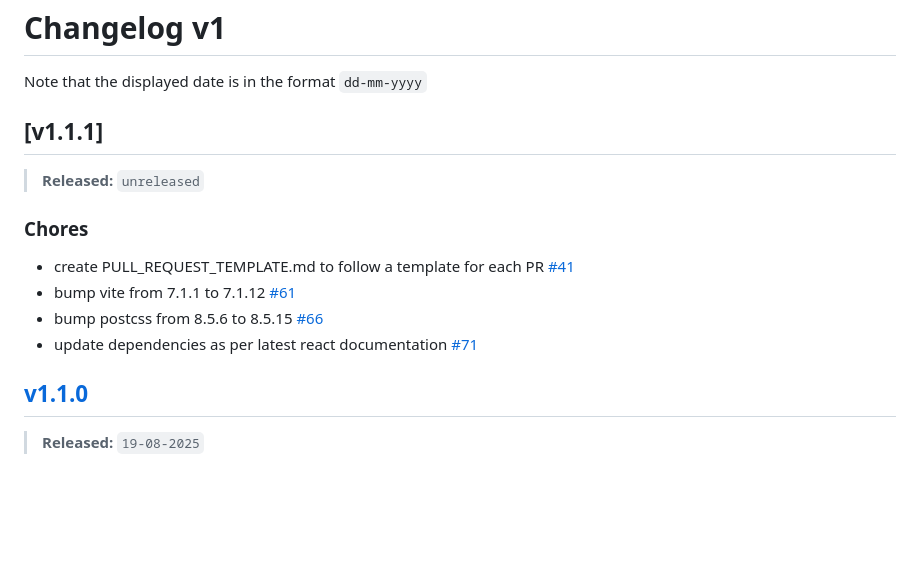
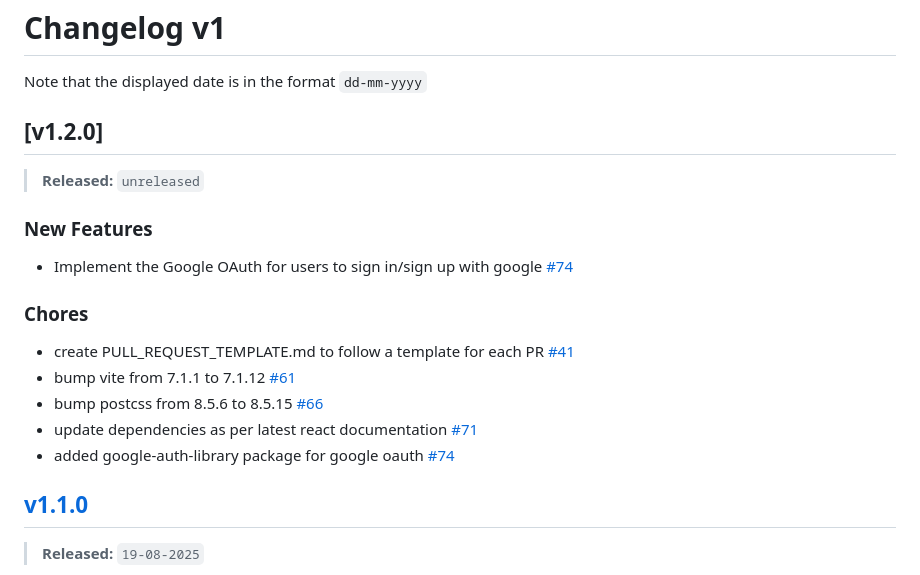
Before and after one commit to PuneetGopinath/chrono-capsule, a Markdown page: CHANGELOG.md, the part around one of its changes. Drawn GitHub-style; blank space fills up the shorter version.

Commit message:
docs: update changelog

```diff
--- a/CHANGELOG.md
+++ b/CHANGELOG.md
@@ -2,9 +2,13 @@
 
 Note that the displayed date is in the format `dd-mm-yyyy`
 
-## [v1.1.1]
+## [v1.2.0]
 
 > **Released:** `unreleased`
+
+### New Features
+
+- Implement the Google OAuth for users to sign in/sign up with google [#74]
 
 ### Chores
 
@@ -12,6 +16,7 @@ Note that the displayed date is in the format `dd-mm-yyyy`
 - bump vite from 7.1.1 to 7.1.12 [#61]
 - bump postcss from 8.5.6 to 8.5.15 [#66]
 - update dependencies as per latest react documentation [#71]
+- added google-auth-library package for google oauth [#74]
 
 ## [v1.1.0]
 
```
Also changed, not shown: other parts of CHANGELOG.md (+1 -0 lines).
